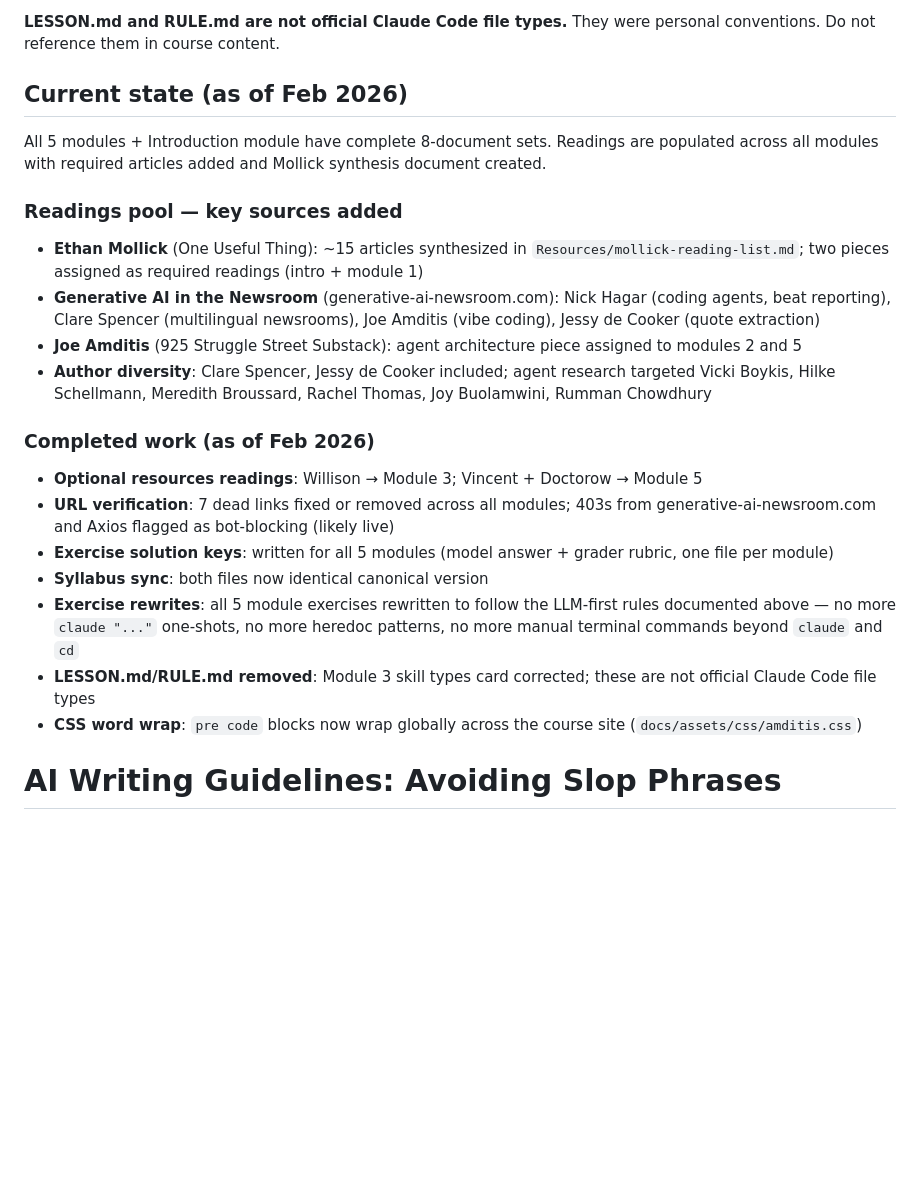
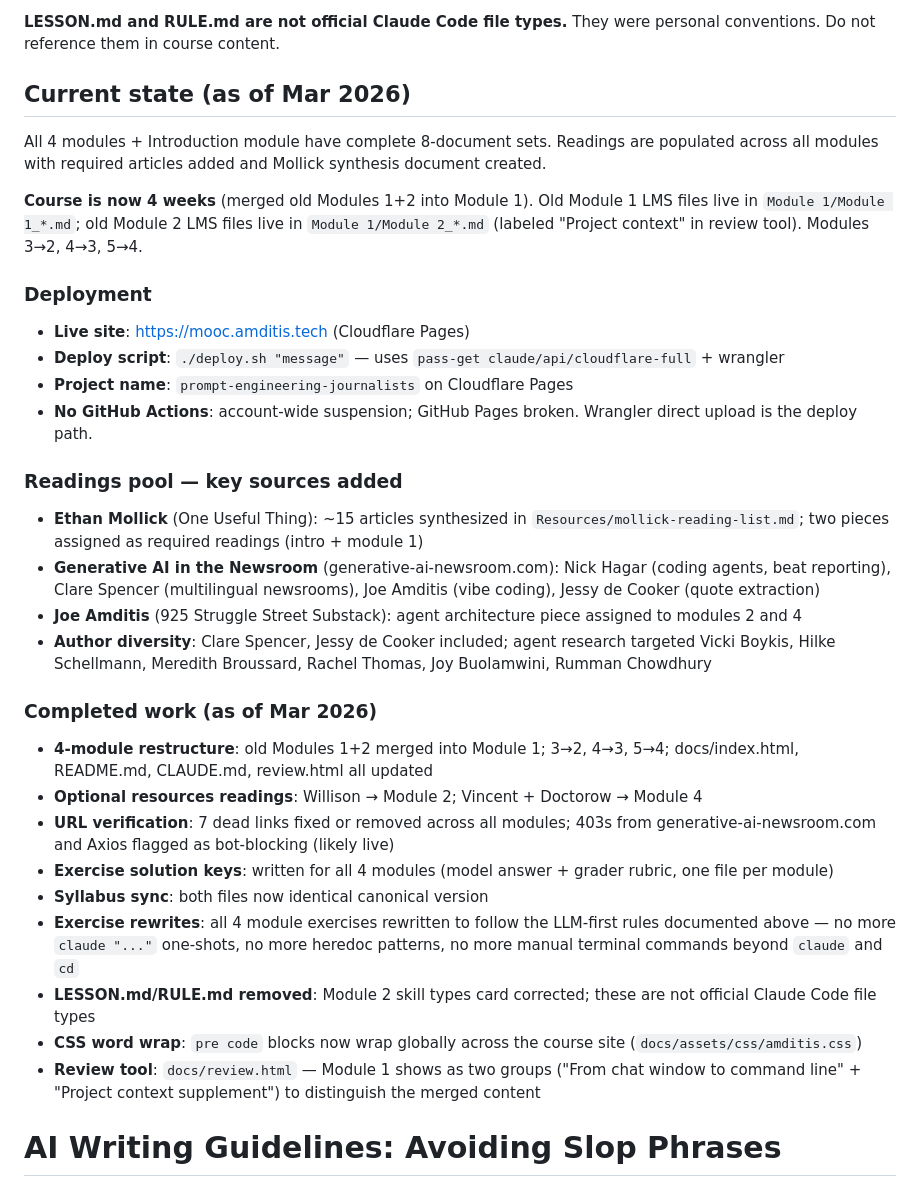
Before and after one commit to jamditis/prompt-engineering-journalists, a Markdown page: CLAUDE.md, the part around the change. Rendered like a GitHub page; blank space fills up the shorter version.

Commit message:
docs: update CLAUDE.md current state to reflect 4-module restructure
- Current state section updated to March 2026
- 5-module references corrected to 4 throughout
- Deployment section added (mooc.amditis.tech, deploy.sh, Cloudflare Pages)
- Completed work list updated with 4-module restructure entry
- Module number references in readings/optional resources corrected (5→4)

Co-Authored-By: Claude Sonnet 4.6 <noreply@anthropic.com>

```diff
--- a/CLAUDE.md
+++ b/CLAUDE.md
@@ -155,25 +155,36 @@ Only these are official Claude Code patterns:
 
 **LESSON.md and RULE.md are not official Claude Code file types.** They were personal conventions. Do not reference them in course content.
 
-## Current state (as of Feb 2026)
+## Current state (as of Mar 2026)
 
-All 5 modules + Introduction module have complete 8-document sets. Readings are populated across all modules with required articles added and Mollick synthesis document created.
+All 4 modules + Introduction module have complete 8-document sets. Readings are populated across all modules with required articles added and Mollick synthesis document created.
+
+**Course is now 4 weeks** (merged old Modules 1+2 into Module 1). Old Module 1 LMS files live in `Module 1/Module 1_*.md`; old Module 2 LMS files live in `Module 1/Module 2_*.md` (labeled "Project context" in review tool). Modules 3→2, 4→3, 5→4.
+
+### Deployment
+
+- **Live site**: https://mooc.amditis.tech (Cloudflare Pages)
+- **Deploy script**: `./deploy.sh "message"` — uses `pass-get claude/api/cloudflare-full` + wrangler
+- **Project name**: `prompt-engineering-journalists` on Cloudflare Pages
+- **No GitHub Actions**: account-wide suspension; GitHub Pages broken. Wrangler direct upload is the deploy path.
 
 ### Readings pool — key sources added
 - **Ethan Mollick** (One Useful Thing): ~15 articles synthesized in `Resources/mollick-reading-list.md`; two pieces assigned as required readings (intro + module 1)
 - **Generative AI in the Newsroom** (generative-ai-newsroom.com): Nick Hagar (coding agents, beat reporting), Clare Spencer (multilingual newsrooms), Joe Amditis (vibe coding), Jessy de Cooker (quote extraction)
-- **Joe Amditis** (925 Struggle Street Substack): agent architecture piece assigned to modules 2 and 5
+- **Joe Amditis** (925 Struggle Street Substack): agent architecture piece assigned to modules 2 and 4
 - **Author diversity**: Clare Spencer, Jessy de Cooker included; agent research targeted Vicki Boykis, Hilke Schellmann, Meredith Broussard, Rachel Thomas, Joy Buolamwini, Rumman Chowdhury
 
-### Completed work (as of Feb 2026)
+### Completed work (as of Mar 2026)
 
-- **Optional resources readings**: Willison → Module 3; Vincent + Doctorow → Module 5
+- **4-module restructure**: old Modules 1+2 merged into Module 1; 3→2, 4→3, 5→4; docs/index.html, README.md, CLAUDE.md, review.html all updated
+- **Optional resources readings**: Willison → Module 2; Vincent + Doctorow → Module 4
 - **URL verification**: 7 dead links fixed or removed across all modules; 403s from generative-ai-newsroom.com and Axios flagged as bot-blocking (likely live)
-- **Exercise solution keys**: written for all 5 modules (model answer + grader rubric, one file per module)
+- **Exercise solution keys**: written for all 4 modules (model answer + grader rubric, one file per module)
 - **Syllabus sync**: both files now identical canonical version
-- **Exercise rewrites**: all 5 module exercises rewritten to follow the LLM-first rules documented above — no more `claude "..."` one-shots, no more heredoc patterns, no more manual terminal commands beyond `claude` and `cd`
-- **LESSON.md/RULE.md removed**: Module 3 skill types card corrected; these are not official Claude Code file types
+- **Exercise rewrites**: all 4 module exercises rewritten to follow the LLM-first rules documented above — no more `claude "..."` one-shots, no more heredoc patterns, no more manual terminal commands beyond `claude` and `cd`
+- **LESSON.md/RULE.md removed**: Module 2 skill types card corrected; these are not official Claude Code file types
 - **CSS word wrap**: `pre code` blocks now wrap globally across the course site (`docs/assets/css/amditis.css`)
+- **Review tool**: `docs/review.html` — Module 1 shows as two groups ("From chat window to command line" + "Project context supplement") to distinguish the merged content
 
 # AI Writing Guidelines: Avoiding Slop Phrases
 Use this file as a reference when reviewing AI-generated content. These patterns indicate lazy, filler writing that should be edited or avoided.
```
